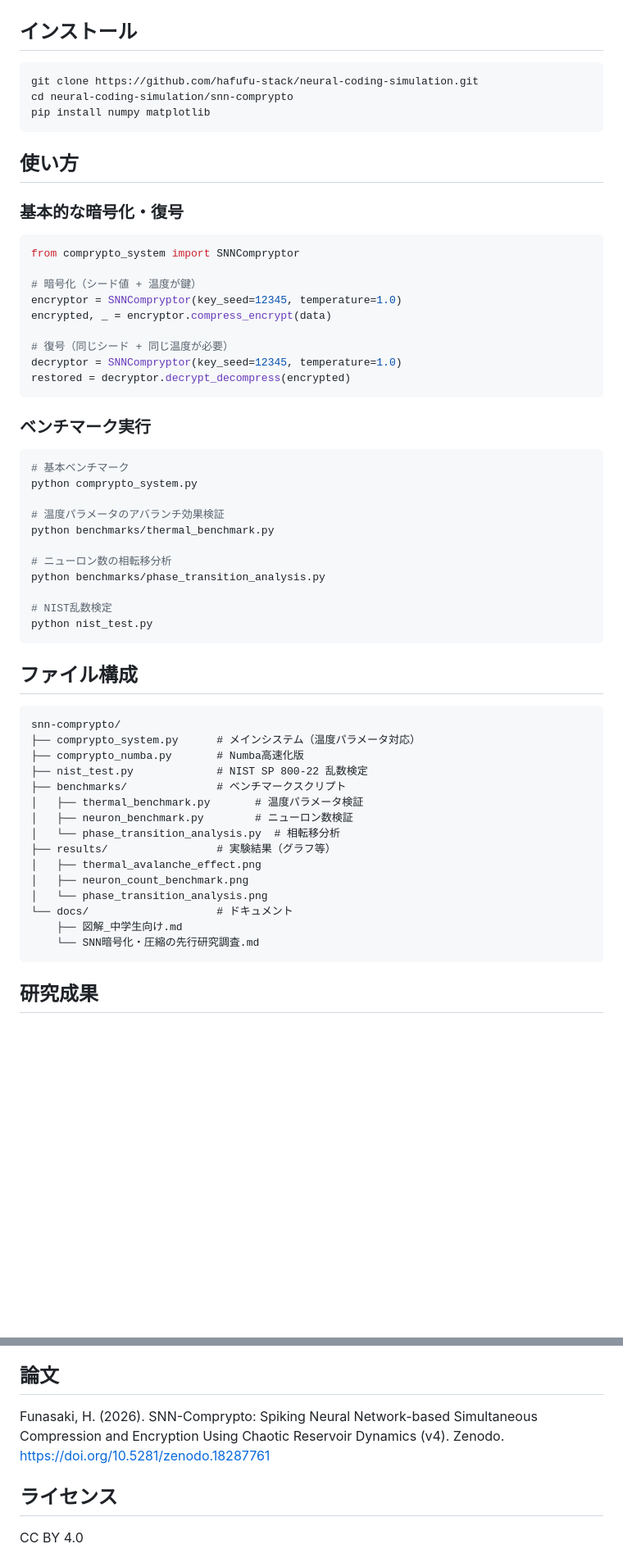
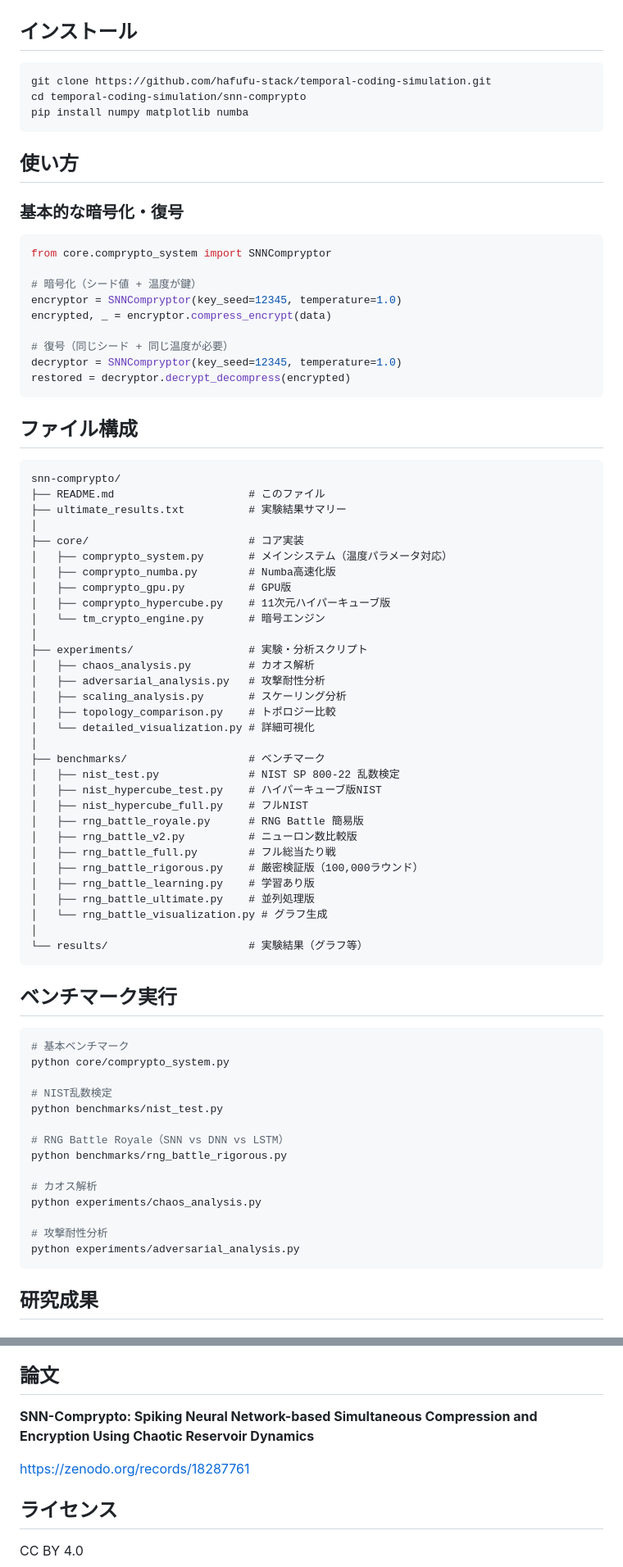
Before and after one commit to hafufu-stack/temporal-coding-simulation, a Markdown page: snn-comprypto/README.md, 2 parts joined by grey strips. Shown at 82% size. Drawn GitHub-style; blank space fills up the shorter version.

Commit message:
Fix README: DOI link and paper citation

````diff
--- a/snn-comprypto/README.md
+++ b/snn-comprypto/README.md
@@ -27,9 +28,9 @@ SNN-Compryptoは、脳のニューロンを模倣したスパイキングニュ
 ## インストール
 
 ```bash
-git clone https://github.com/hafufu-stack/neural-coding-simulation.git
-cd neural-coding-simulation/snn-comprypto
-pip install numpy matplotlib
+git clone https://github.com/hafufu-stack/temporal-coding-simulation.git
+cd temporal-coding-simulation/snn-comprypto
+pip install numpy matplotlib numba
 ```
 
 ## 使い方
@@ -37,7 +38,7 @@ pip install numpy matplotlib
 ### 基本的な暗号化・復号
 
 ```python
-from comprypto_system import SNNCompryptor
+from core.comprypto_system import SNNCompryptor
 
 # 暗号化（シード値 + 温度が鍵）
 encryptor = SNNCompryptor(key_seed=12345, temperature=1.0)
@@ -48,40 +49,59 @@ decryptor = SNNCompryptor(key_seed=12345, temperature=1.0)
 restored = decryptor.decrypt_decompress(encrypted)
 ```
 
-### ベンチマーク実行
-
-```bash
-# 基本ベンチマーク
-python comprypto_system.py
-
-# 温度パラメータのアバランチ効果検証
-python benchmarks/thermal_benchmark.py
-
-# ニューロン数の相転移分析
-python benchmarks/phase_transition_analysis.py
-
-# NIST乱数検定
-python nist_test.py
-```
-
 ## ファイル構成
 
 ```
 snn-comprypto/
-├── comprypto_system.py      # メインシステム（温度パラメータ対応）
-├── comprypto_numba.py       # Numba高速化版
-├── nist_test.py             # NIST SP 800-22 乱数検定
-├── benchmarks/              # ベンチマークスクリプト
-│   ├── thermal_benchmark.py       # 温度パラメータ検証
-│   ├── neuron_benchmark.py        # ニューロン数検証
-│   └── phase_transition_analysis.py  # 相転移分析
-├── results/                 # 実験結果（グラフ等）
-│   ├── thermal_avalanche_effect.png
-│   ├── neuron_count_benchmark.png
-│   └── phase_transition_analysis.png
-└── docs/                    # ドキュメント
-    ├── 図解_中学生向け.md
-    └── SNN暗号化・圧縮の先行研究調査.md
+├── README.md                     # このファイル
+├── ultimate_results.txt          # 実験結果サマリー
+│
+├── core/                         # コア実装
+│   ├── comprypto_system.py       # メインシステム（温度パラメータ対応）
+│   ├── comprypto_numba.py        # Numba高速化版
+│   ├── comprypto_gpu.py          # GPU版
+│   ├── comprypto_hypercube.py    # 11次元ハイパーキューブ版
+│   └── tm_crypto_engine.py       # 暗号エンジン
+│
+├── experiments/                  # 実験・分析スクリプト
+│   ├── chaos_analysis.py         # カオス解析
+│   ├── adversarial_analysis.py   # 攻撃耐性分析
+│   ├── scaling_analysis.py       # スケーリング分析
+│   ├── topology_comparison.py    # トポロジー比較
+│   └── detailed_visualization.py # 詳細可視化
+│
+├── benchmarks/                   # ベンチマーク
+│   ├── nist_test.py              # NIST SP 800-22 乱数検定
+│   ├── nist_hypercube_test.py    # ハイパーキューブ版NIST
+│   ├── nist_hypercube_full.py    # フルNIST
+│   ├── rng_battle_royale.py      # RNG Battle 簡易版
+│   ├── rng_battle_v2.py          # ニューロン数比較版
+│   ├── rng_battle_full.py        # フル総当たり戦
+│   ├── rng_battle_rigorous.py    # 厳密検証版（100,000ラウンド）
+│   ├── rng_battle_learning.py    # 学習あり版
+│   ├── rng_battle_ultimate.py    # 並列処理版
+│   └── rng_battle_visualization.py # グラフ生成
+│
+└── results/                      # 実験結果（グラフ等）
+```
+
+## ベンチマーク実行
+
+```bash
+# 基本ベンチマーク
+python core/comprypto_system.py
+
+# NIST乱数検定
+python benchmarks/nist_test.py
+
+# RNG Battle Royale（SNN vs DNN vs LSTM）
+python benchmarks/rng_battle_rigorous.py
+
+# カオス解析
+python experiments/chaos_analysis.py
+
+# 攻撃耐性分析
+python experiments/adversarial_analysis.py
 ```
 
 ## 研究成果
@@ -174,6 +151,8 @@ snn-comprypto/
 ## 論文
 
-Funasaki, H. (2026). SNN-Comprypto: Spiking Neural Network-based Simultaneous Compression and Encryption Using Chaotic Reservoir Dynamics (v4). Zenodo. https://doi.org/10.5281/zenodo.18287761
+**SNN-Comprypto: Spiking Neural Network-based Simultaneous Compression and Encryption Using Chaotic Reservoir Dynamics**
+
+https://zenodo.org/records/18287761
 
 ## ライセンス
 
````
Also changed, not shown: other parts of snn-comprypto/README.md (+5 -47 lines).
